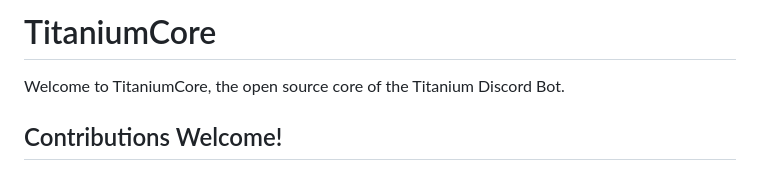
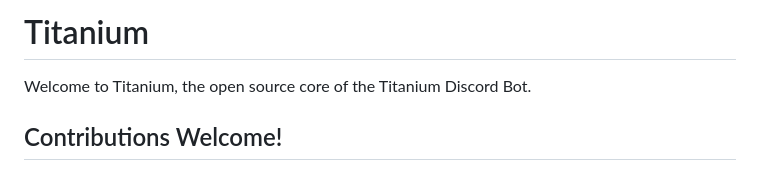
Before and after one commit to RestartB/titanium, a Markdown page: README.md, the part around the change. GitHub-like rendering.

Commit message:
Rebrand to Titanium

```diff
--- a/README.md
+++ b/README.md
@@ -1,5 +1,5 @@
-# TitaniumCore
-Welcome to TitaniumCore, the open source core of the Titanium Discord Bot.
+# Titanium
+Welcome to Titanium, the open source core of the Titanium Discord Bot.
 
 ## Contributions Welcome!
 Have an improvement you want to make? Developed a new cog that you want to be in the main bot? Contributions are welcome! Make a pull request and I'll take a look. :)
```
